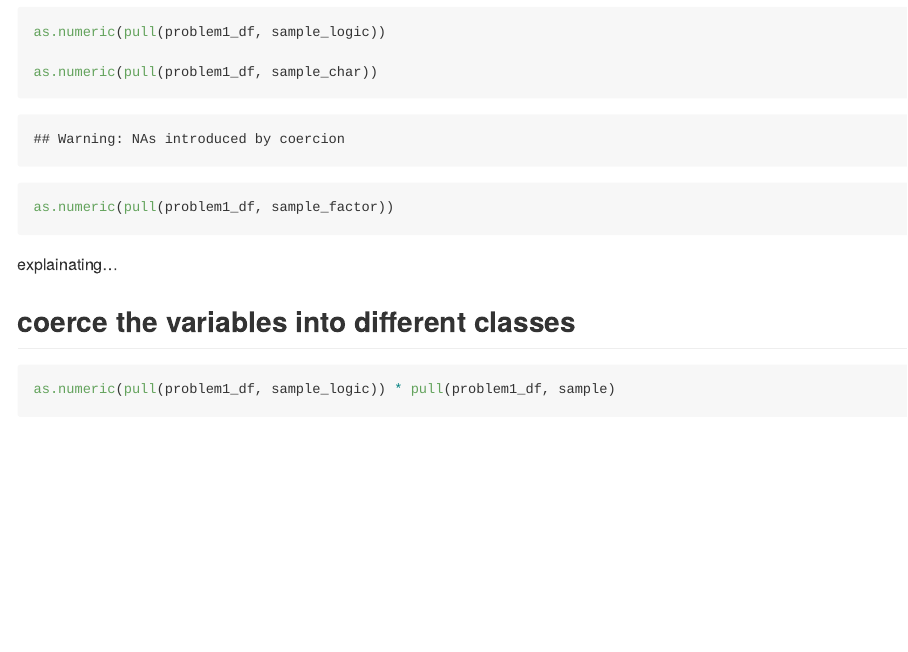
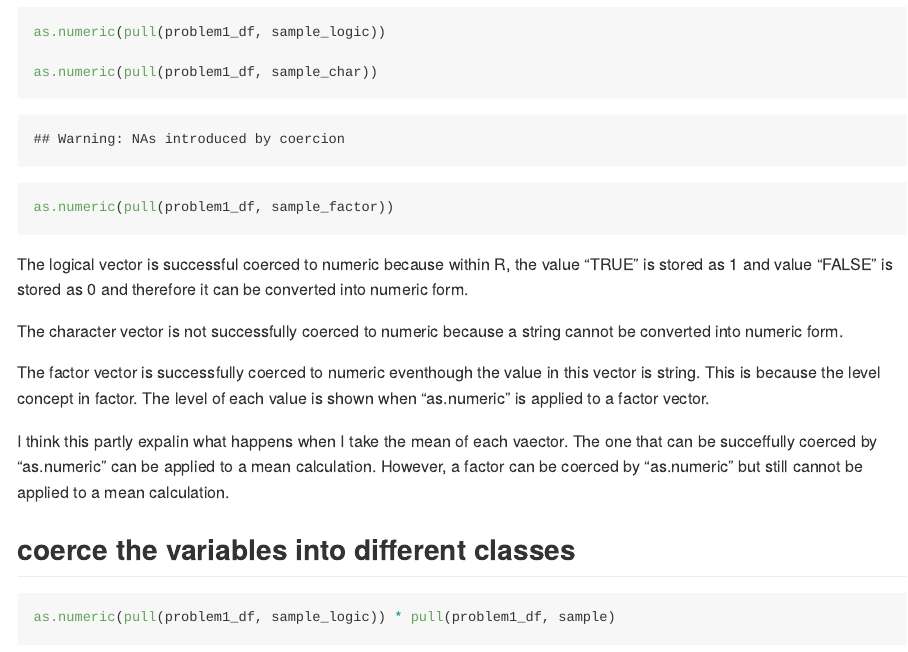
Before and after one commit to xing1215/p8105_hw1_xc2472, an R Markdown document (p8105_hw1_xc2472.Rmd): the page in a window 1100 px wide, from 1370 px down. The pictures show the output file p8105_hw1_xc2472.md that the author committed with the source, drawn offline in the style of GitHub; long lines of code are wrapped.

Commit message:
change the explaination of as.numeric

````diff
--- a/p8105_hw1_xc2472.Rmd
+++ b/p8105_hw1_xc2472.Rmd
@@ -49,7 +49,13 @@ as.numeric(pull(problem1_df, sample_char))
 as.numeric(pull(problem1_df, sample_factor))
 ```
 
-explainating...
+The logical vector is successful coerced to numeric because within R, the value "TRUE" is stored as 1 and value "FALSE" is stored as 0 and therefore it can be converted into numeric form.
+
+The character vector is not successfully coerced to numeric because a string cannot be converted into numeric form.
+
+The factor vector is successfully coerced to numeric eventhough the value in this vector is string. This is because the level concept in factor. The level of each value is shown when "as.numeric" is applied to a factor vector.
+
+I think this partly expalin what happens when I take the mean of each vaector. The one that can be succeffully coerced by "as.numeric" can be applied to a mean calculation. However, a factor can be coerced by "as.numeric" but still cannot be applied to a mean calculation.
 
 ## coerce the variables into different classes
 
````
Also changed, not shown: p8105_hw1_xc2472.md, scatter_plot.pdf, p8105_hw1_xc2472.Rmd (1 more changed lines).
